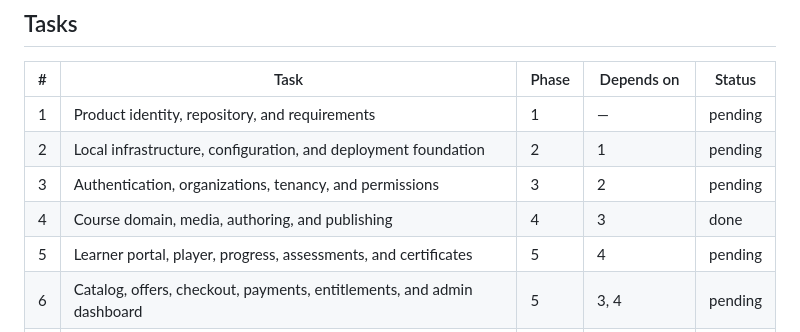
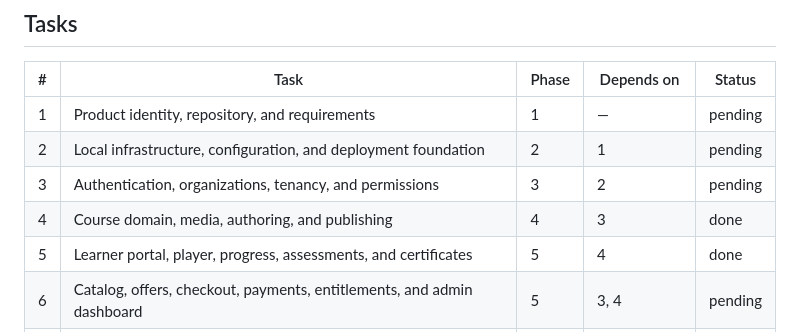
Before and after one commit to Santhosh785/growth_lms, a Markdown page: plans/lms-mvp/main-plan.md, the part around the change. GitHub-like rendering.

Commit message:
docs(plans): mark Task 5 (learner journey) as done
Task 5 was implemented in the worktree-task-5-learner-journey branch
across 9 staged commits, reviewed, and merged into main.

Co-Authored-By: Claude Sonnet 5 <noreply@anthropic.com>

```diff
--- a/plans/lms-mvp/main-plan.md
+++ b/plans/lms-mvp/main-plan.md
@@ -80,7 +80,7 @@ Go (Gin) backend that both server-renders HTML (HTMX + Tailwind) and exposes a v
 | 2 | Local infrastructure, configuration, and deployment foundation | 2 | 1 | pending |
 | 3 | Authentication, organizations, tenancy, and permissions | 3 | 2 | pending |
 | 4 | Course domain, media, authoring, and publishing | 4 | 3 | done |
-| 5 | Learner portal, player, progress, assessments, and certificates | 5 | 4 | pending |
+| 5 | Learner portal, player, progress, assessments, and certificates | 5 | 4 | done |
 | 6 | Catalog, offers, checkout, payments, entitlements, and admin dashboard | 5 | 3, 4 | pending |
 | 7 | Human-readable plan overview | 6 | 1, 2, 3, 4, 5, 6 | pending |
 
```
